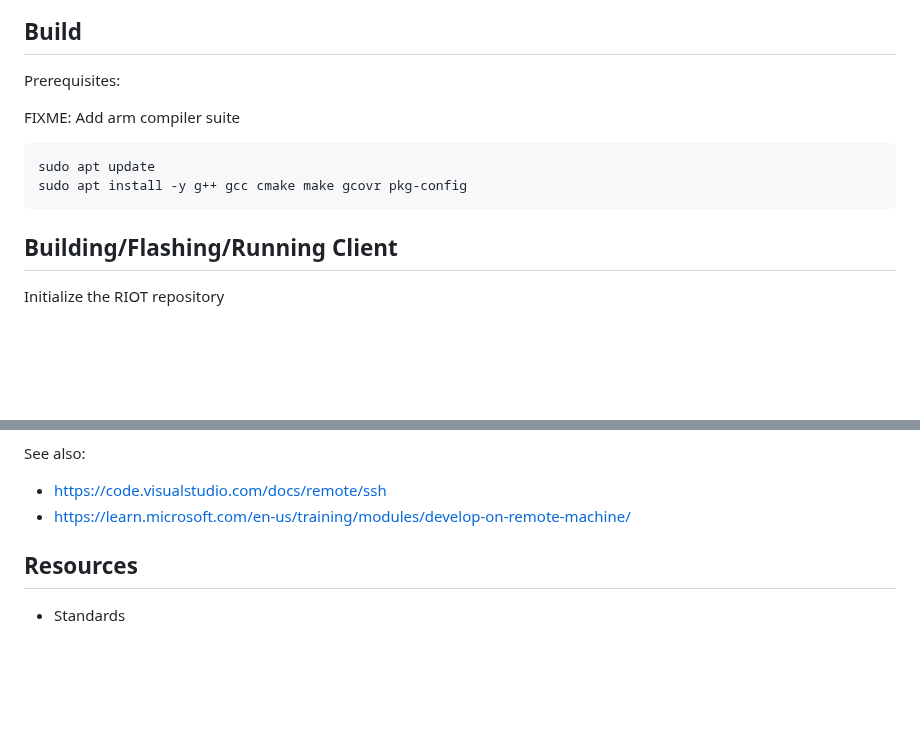
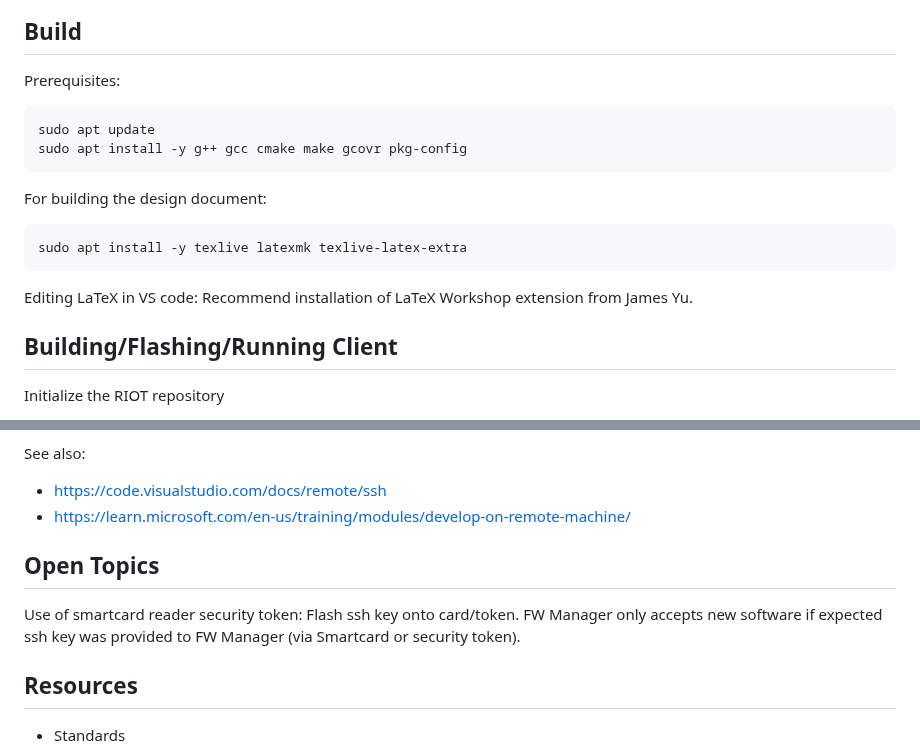
Before and after one commit to ernst-schwaiger/MES, a Markdown page: README.md, 2 parts joined by grey strips. GitHub-like rendering; blank space fills up the shorter version.

Commit message:
Update README: Hints on building design document

````diff
--- a/README.md
+++ b/README.md
@@ -5,12 +5,17 @@ Mobile and Embedded Security
 
 Prerequisites:
 
-FIXME: Add arm compiler suite
-
 ```bash
 sudo apt update
 sudo apt install -y g++ gcc cmake make gcovr pkg-config
 ```
+
+For building the design document:
+```bash
+sudo apt install -y texlive latexmk texlive-latex-extra
+```
+
+Editing LaTeX in VS code: Recommend installation of LaTeX Workshop extension from James Yu.
 
 ## Building/Flashing/Running Client
 Initialize the RIOT repository
@@ -88,6 +93,10 @@ See also:
 - https://code.visualstudio.com/docs/remote/ssh
 - https://learn.microsoft.com/en-us/training/modules/develop-on-remote-machine/
 
+## Open Topics
+
+Use of smartcard reader security token: Flash ssh key onto card/token. FW Manager only accepts new software if expected ssh key was provided to FW Manager (via Smartcard or security token).
+
 ## Resources
 
 - Standards
````
